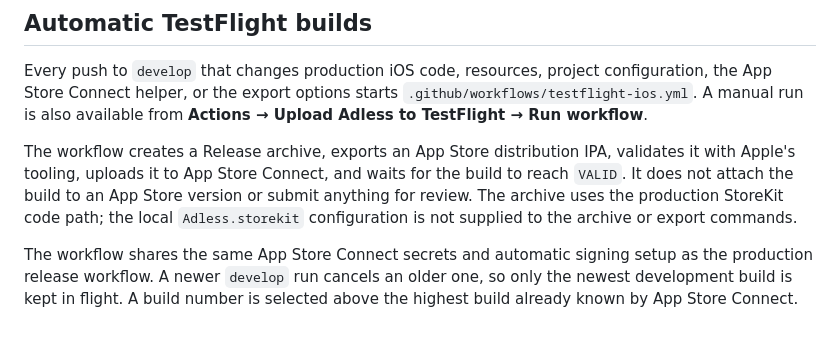
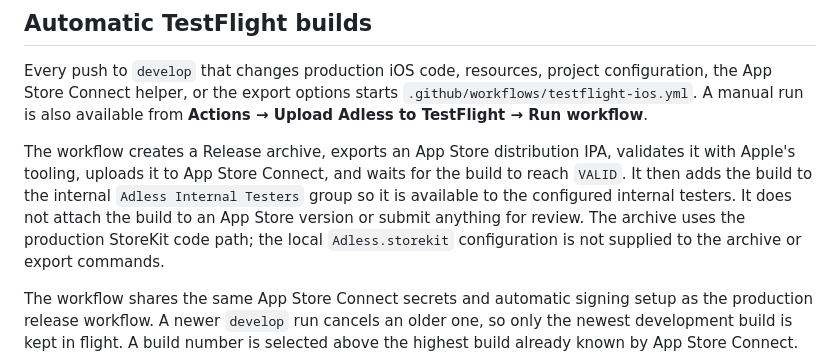
Before and after one commit to andre-fig/adless, a Markdown page: docs/ios-release.md, the part around the change. Drawn GitHub-style; blank space fills up the shorter version.

Commit message:
docs: document TestFlight internal distribution

```diff
--- a/docs/ios-release.md
+++ b/docs/ios-release.md
@@ -15,8 +15,10 @@ configuration, the App Store Connect helper, or the export options starts
 
 The workflow creates a Release archive, exports an App Store distribution IPA,
 validates it with Apple's tooling, uploads it to App Store Connect, and waits
-for the build to reach `VALID`. It does not attach the build to an App Store
-version or submit anything for review. The archive uses the production
+for the build to reach `VALID`. It then adds the build to the internal
+`Adless Internal Testers` group so it is available to the configured internal
+testers. It does not attach the build to an App Store version or submit
+anything for review. The archive uses the production
 StoreKit code path; the local `Adless.storekit` configuration is not supplied
 to the archive or export commands.
 
```
